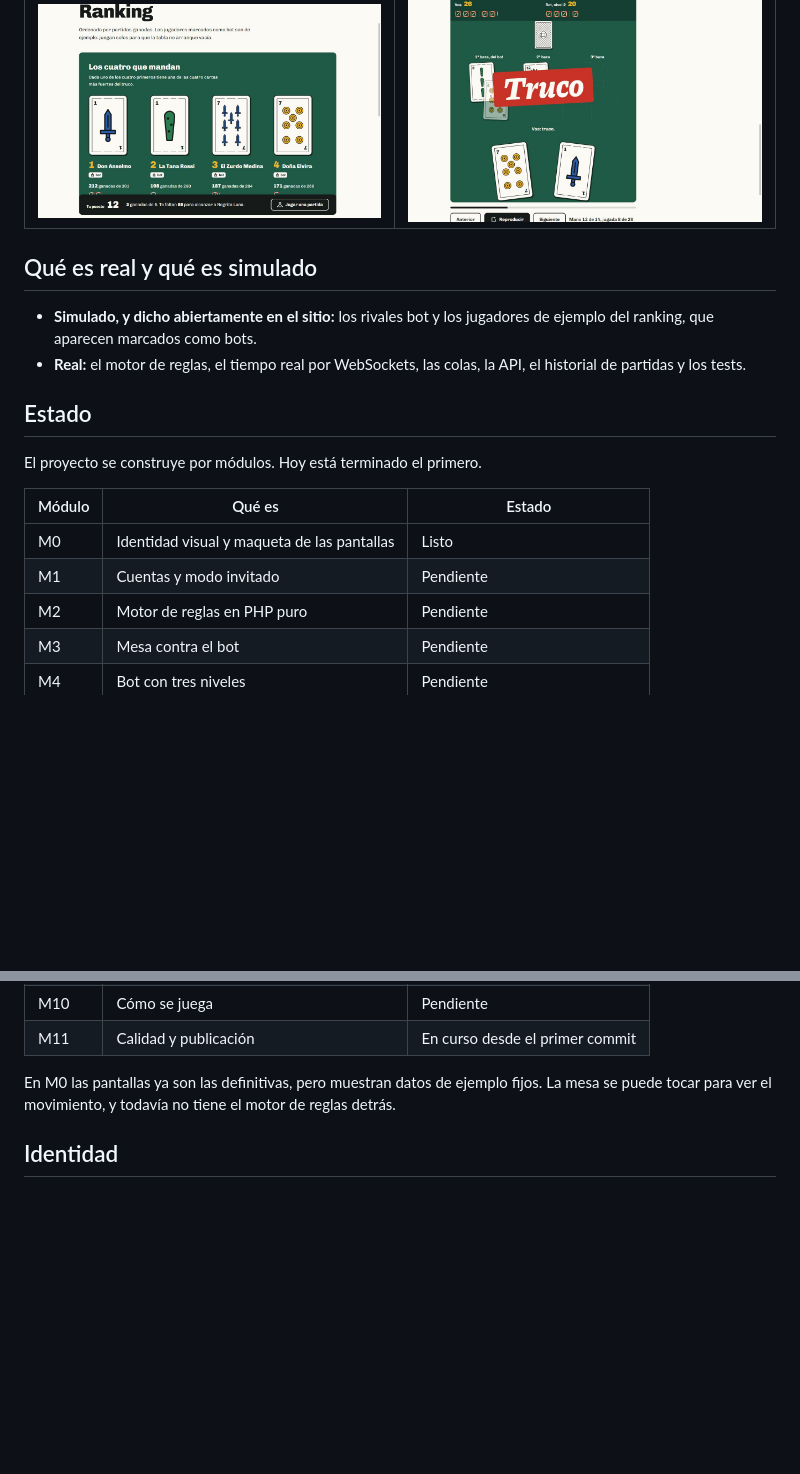
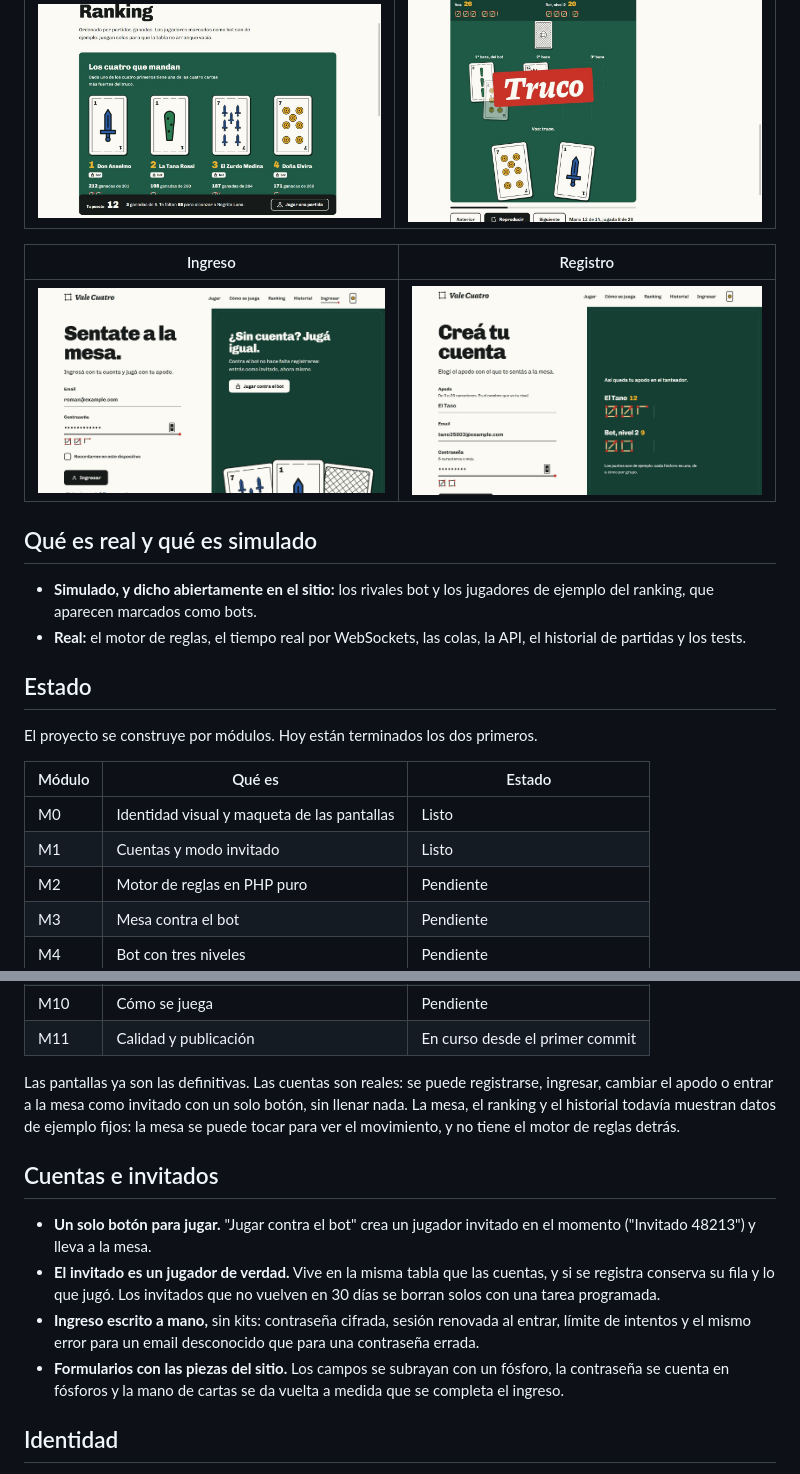
Before and after one commit to RomanGonzalez121/Vale-Cuatro, a Markdown page: README.md, 2 parts joined by grey strips. Rendered like a GitHub page; pictures changed too: docs/capturas/ingresar.jpeg (added), docs/capturas/registro.jpeg (added); blank space fills up the shorter version.

Commit message:
M1: decisiones, README y capturas de las pantallas de cuenta

```diff
--- a/README.md
+++ b/README.md
@@ -15,6 +15,10 @@ Proyecto de portfolio de Román Gonzalez.
 |---|---|
 | ![Ranking](docs/capturas/ranking.jpeg) | ![Repetición jugada por jugada](docs/capturas/repeticion.jpeg) |
 
+| Ingreso | Registro |
+|---|---|
+| ![Ingreso, con la mano que se da vuelta al completar cada paso](docs/capturas/ingresar.jpeg) | ![Registro, con el apodo en el tanteador](docs/capturas/registro.jpeg) |
+
 ## Qué es real y qué es simulado
 
 - **Simulado, y dicho abiertamente en el sitio:** los rivales bot y los jugadores de ejemplo del ranking, que aparecen marcados como bots.
@@ -22,12 +26,12 @@ Proyecto de portfolio de Román Gonzalez.
 
 ## Estado
 
-El proyecto se construye por módulos. Hoy está terminado el primero.
+El proyecto se construye por módulos. Hoy están terminados los dos primeros.
 
 | Módulo | Qué es | Estado |
 |---|---|---|
 | M0 | Identidad visual y maqueta de las pantallas | Listo |
-| M1 | Cuentas y modo invitado | Pendiente |
+| M1 | Cuentas y modo invitado | Listo |
 | M2 | Motor de reglas en PHP puro | Pendiente |
 | M3 | Mesa contra el bot | Pendiente |
 | M4 | Bot con tres niveles | Pendiente |
@@ -39,8 +43,15 @@ El proyecto se construye por módulos. Hoy está terminado el primero.
 | M10 | Cómo se juega | Pendiente |
 | M11 | Calidad y publicación | En curso desde el primer commit |
 
-En M0 las pantallas ya son las definitivas, pero muestran datos de ejemplo fijos.
-La mesa se puede tocar para ver el movimiento, y todavía no tiene el motor de reglas detrás.
+Las pantallas ya son las definitivas. Las cuentas son reales: se puede registrarse, ingresar, cambiar el apodo o entrar a la mesa como invitado con un solo botón, sin llenar nada.
+La mesa, el ranking y el historial todavía muestran datos de ejemplo fijos: la mesa se puede tocar para ver el movimiento, y no tiene el motor de reglas detrás.
+
+## Cuentas e invitados
+
+- **Un solo botón para jugar.** "Jugar contra el bot" crea un jugador invitado en el momento ("Invitado 48213") y lleva a la mesa.
+- **El invitado es un jugador de verdad.** Vive en la misma tabla que las cuentas, y si se registra conserva su fila y lo que jugó. Los invitados que no vuelven en 30 días se borran solos con una tarea programada.
+- **Ingreso escrito a mano,** sin kits: contraseña cifrada, sesión renovada al entrar, límite de intentos y el mismo error para un email desconocido que para una contraseña errada.
+- **Formularios con las piezas del sitio.** Los campos se subrayan con un fósforo, la contraseña se cuenta en fósforos y la mano de cartas se da vuelta a medida que se completa el ingreso.
 
 ## Identidad
 
```
Also changed, not shown: other parts of README.md (+7 -3 lines), docs/decisiones.md (+47 -0 lines), docs/capturas/ingresar-celular.jpeg (added).
